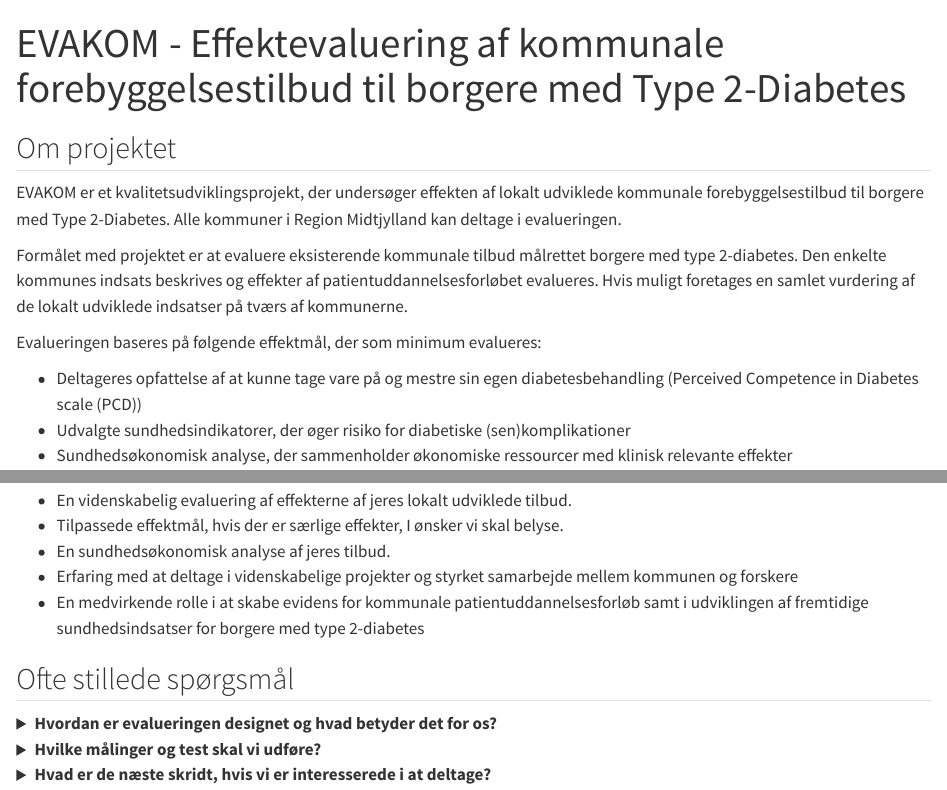
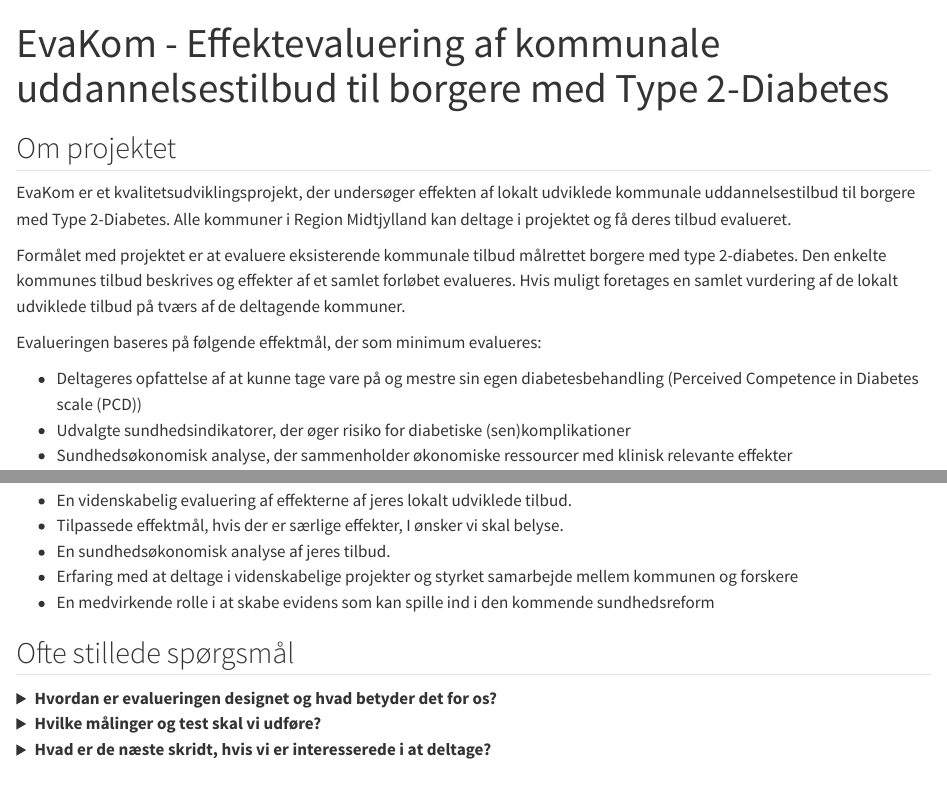
Before and after one commit to steno-aarhus/evakom, a Quarto document (index.qmd): the page in a window 1100 px wide, from its top, and a second part further down, joined at a grey line. Rendered offline with R 4.5, knitr and Pandoc in place of Quarto, with nearby package versions; drawn as R Markdown's standard HTML page in place of the format the file asks for.

Commit message:
Update index.qmd

```diff
--- a/index.qmd
+++ b/index.qmd
@@ -1,12 +1,12 @@
 ---
-title: "EVAKOM - Effektevaluering af kommunale forebyggelsestilbud til borgere med Type 2-Diabetes"
+title: "EvaKom - Effektevaluering af kommunale uddannelsestilbud til borgere med Type 2-Diabetes"
 ---
 
 ## Om projektet
-EVAKOM er et kvalitetsudviklingsprojekt, der undersøger effekten af lokalt udviklede kommunale forebyggelsestilbud til borgere med Type 2-Diabetes.
-Alle kommuner i Region Midtjylland kan deltage i evalueringen.
+EvaKom er et kvalitetsudviklingsprojekt, der undersøger effekten af lokalt udviklede kommunale uddannelsestilbud til borgere med Type 2-Diabetes.
+Alle kommuner i Region Midtjylland kan deltage i projektet og få deres tilbud evalueret.
 
-Formålet med projektet er at evaluere eksisterende kommunale tilbud målrettet borgere med type 2-diabetes. Den enkelte kommunes indsats beskrives og effekter af patientuddannelsesforløbet evalueres.  Hvis muligt foretages en samlet vurdering af de lokalt udviklede indsatser på tværs af kommunerne.
+Formålet med projektet er at evaluere eksisterende kommunale tilbud målrettet borgere med type 2-diabetes. Den enkelte kommunes tilbud beskrives og effekter af et samlet forløbet evalueres. Hvis muligt foretages en samlet vurdering af de lokalt udviklede tilbud på tværs af de deltagende kommuner.
 
 Evalueringen baseres på følgende effektmål, der som minimum evalueres:
 
@@ -28,7 +28,7 @@ Ved at deltage i projektet, får jeres kommune:
 - Tilpassede effektmål, hvis der er særlige effekter, I ønsker vi skal belyse.
 - En sundhedsøkonomisk analyse af jeres tilbud.
 - Erfaring med at deltage i videnskabelige projekter og styrket samarbejde mellem kommunen og forskere
-- En medvirkende rolle i at skabe evidens for kommunale patientuddannelsesforløb samt i udviklingen af fremtidige sundhedsindsatser for borgere med type 2-diabetes
+- En medvirkende rolle i at skabe evidens som kan spille ind i den kommende sundhedsreform
 
 ::: content-hidden
 ## Video
```
Also changed, not shown: index.qmd (6 more changed lines).
